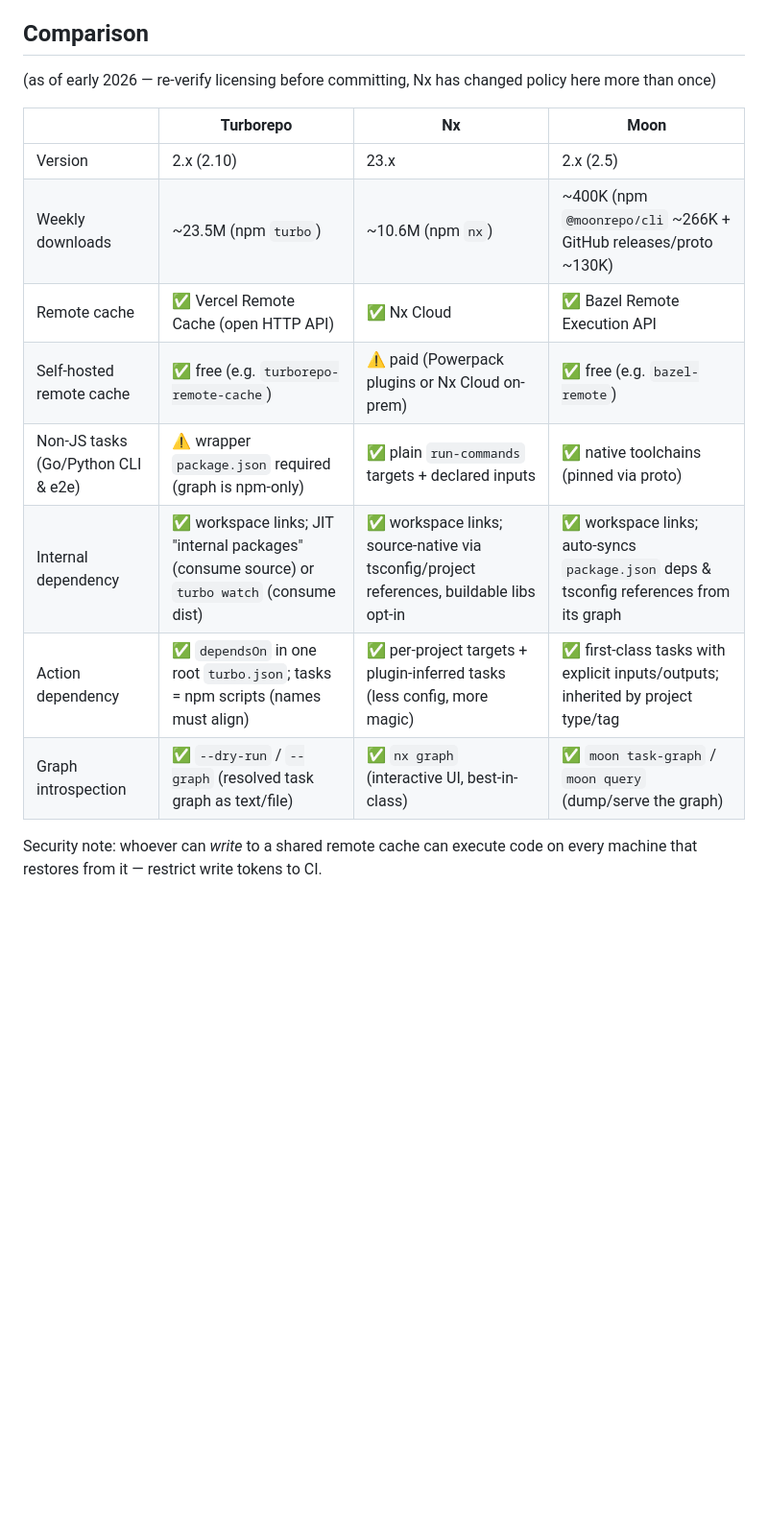
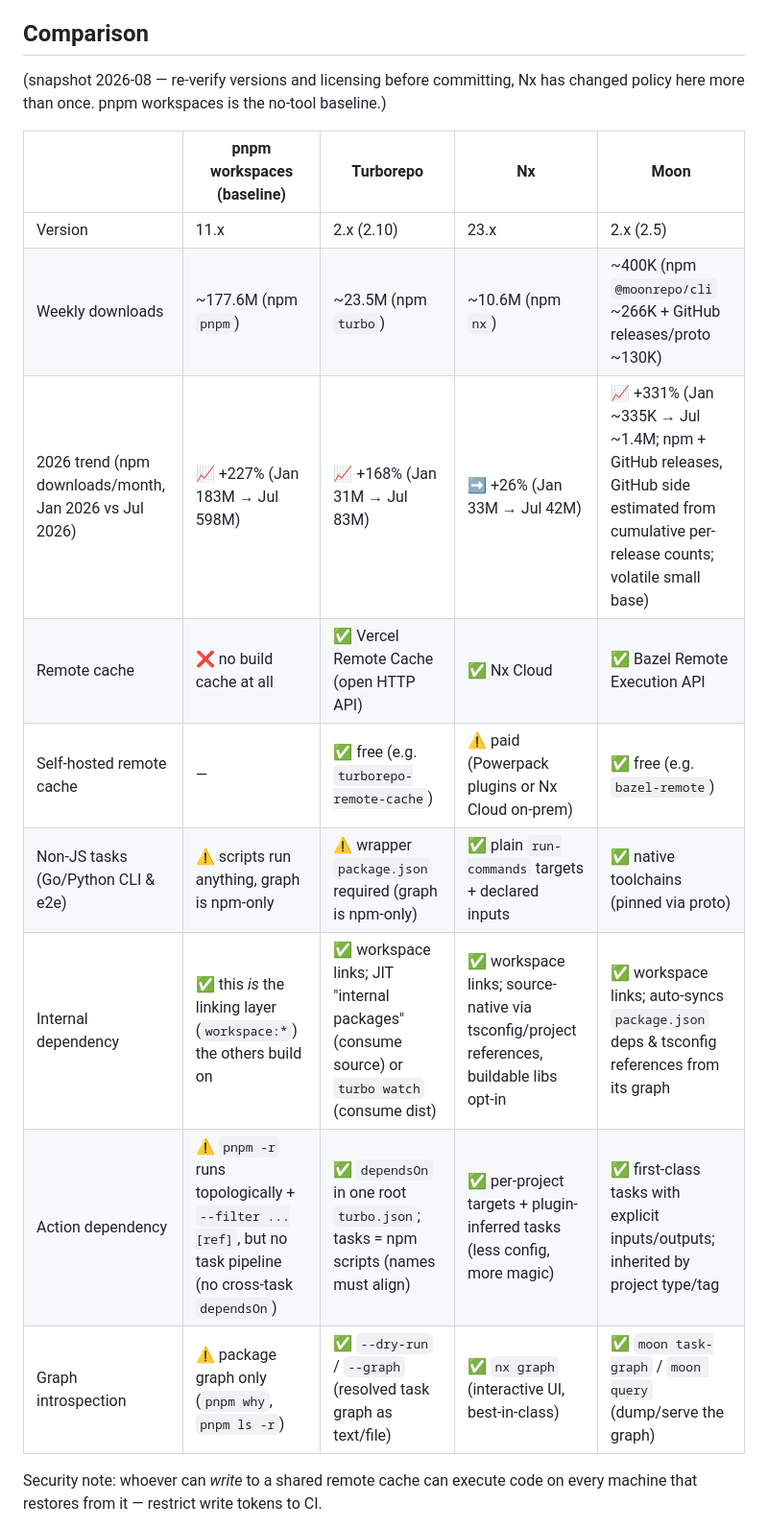
Before and after one commit to wtlin1228/monorepo-survey, a Markdown page: README.md, the part around the change. Shown at 96% size. Rendered like a GitHub page; blank space fills up the shorter version.

Commit message:
add pnpm baseline and trend

```diff
--- a/README.md
+++ b/README.md
@@ -39,19 +39,20 @@ by reading docs:
 
 ## Comparison
 
-(as of early 2026 — re-verify licensing before committing, Nx has changed
-policy here more than once)
+(snapshot 2026-08 — re-verify versions and licensing before committing, Nx has
+changed policy here more than once. pnpm workspaces is the no-tool baseline.)
 
-|                          | Turborepo                               | Nx                                              | Moon                          |
-| ------------------------ | --------------------------------------- | ----------------------------------------------- | ----------------------------- |
-| Version                  | 2.x (2.10)                              | 23.x                                            | 2.x (2.5)                     |
-| Weekly downloads         | ~23.5M (npm `turbo`)                    | ~10.6M (npm `nx`)                               | ~400K (npm `@moonrepo/cli` ~266K + GitHub releases/proto ~130K) |
-| Remote cache             | ✅ Vercel Remote Cache (open HTTP API)  | ✅ Nx Cloud                                     | ✅ Bazel Remote Execution API |
-| Self-hosted remote cache | ✅ free (e.g. `turborepo-remote-cache`) | ⚠️ paid (Powerpack plugins or Nx Cloud on-prem) | ✅ free (e.g. `bazel-remote`) |
-| Non-JS tasks (Go/Python CLI & e2e) | ⚠️ wrapper `package.json` required (graph is npm-only) | ✅ plain `run-commands` targets + declared inputs | ✅ native toolchains (pinned via proto) |
-| Internal dependency | ✅ workspace links; JIT "internal packages" (consume source) or `turbo watch` (consume dist) | ✅ workspace links; source-native via tsconfig/project references, buildable libs opt-in | ✅ workspace links; auto-syncs `package.json` deps & tsconfig references from its graph |
-| Action dependency | ✅ `dependsOn` in one root `turbo.json`; tasks = npm scripts (names must align) | ✅ per-project targets + plugin-inferred tasks (less config, more magic) | ✅ first-class tasks with explicit inputs/outputs; inherited by project type/tag |
-| Graph introspection | ✅ `--dry-run` / `--graph` (resolved task graph as text/file) | ✅ `nx graph` (interactive UI, best-in-class) | ✅ `moon task-graph` / `moon query` (dump/serve the graph) |
+|                          | pnpm workspaces (baseline) | Turborepo                               | Nx                                              | Moon                          |
+| ------------------------ | -------------------------- | --------------------------------------- | ----------------------------------------------- | ----------------------------- |
+| Version                  | 11.x                       | 2.x (2.10)                              | 23.x                                            | 2.x (2.5)                     |
+| Weekly downloads         | ~177.6M (npm `pnpm`)       | ~23.5M (npm `turbo`)                    | ~10.6M (npm `nx`)                               | ~400K (npm `@moonrepo/cli` ~266K + GitHub releases/proto ~130K) |
+| 2026 trend (npm downloads/month, Jan 2026 vs Jul 2026) | 📈 +227% (Jan 183M → Jul 598M) | 📈 +168% (Jan 31M → Jul 83M) | ➡️ +26% (Jan 33M → Jul 42M) | 📈 +331% (Jan ~335K → Jul ~1.4M; npm + GitHub releases, GitHub side estimated from cumulative per-release counts; volatile small base) |
+| Remote cache             | ❌ no build cache at all   | ✅ Vercel Remote Cache (open HTTP API)  | ✅ Nx Cloud                                     | ✅ Bazel Remote Execution API |
+| Self-hosted remote cache | —                          | ✅ free (e.g. `turborepo-remote-cache`) | ⚠️ paid (Powerpack plugins or Nx Cloud on-prem) | ✅ free (e.g. `bazel-remote`) |
+| Non-JS tasks (Go/Python CLI & e2e) | ⚠️ scripts run anything, graph is npm-only | ⚠️ wrapper `package.json` required (graph is npm-only) | ✅ plain `run-commands` targets + declared inputs | ✅ native toolchains (pinned via proto) |
+| Internal dependency | ✅ this *is* the linking layer (`workspace:*`) the others build on | ✅ workspace links; JIT "internal packages" (consume source) or `turbo watch` (consume dist) | ✅ workspace links; source-native via tsconfig/project references, buildable libs opt-in | ✅ workspace links; auto-syncs `package.json` deps & tsconfig references from its graph |
+| Action dependency | ⚠️ `pnpm -r` runs topologically + `--filter ...[ref]`, but no task pipeline (no cross-task `dependsOn`) | ✅ `dependsOn` in one root `turbo.json`; tasks = npm scripts (names must align) | ✅ per-project targets + plugin-inferred tasks (less config, more magic) | ✅ first-class tasks with explicit inputs/outputs; inherited by project type/tag |
+| Graph introspection | ⚠️ package graph only (`pnpm why`, `pnpm ls -r`) | ✅ `--dry-run` / `--graph` (resolved task graph as text/file) | ✅ `nx graph` (interactive UI, best-in-class) | ✅ `moon task-graph` / `moon query` (dump/serve the graph) |
 
 Security note: whoever can _write_ to a shared remote cache can execute code on
 every machine that restores from it — restrict write tokens to CI.
```
